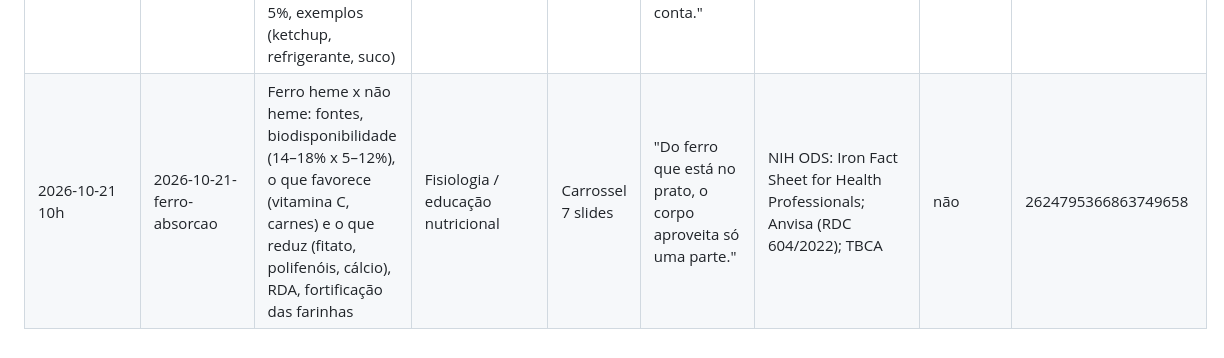
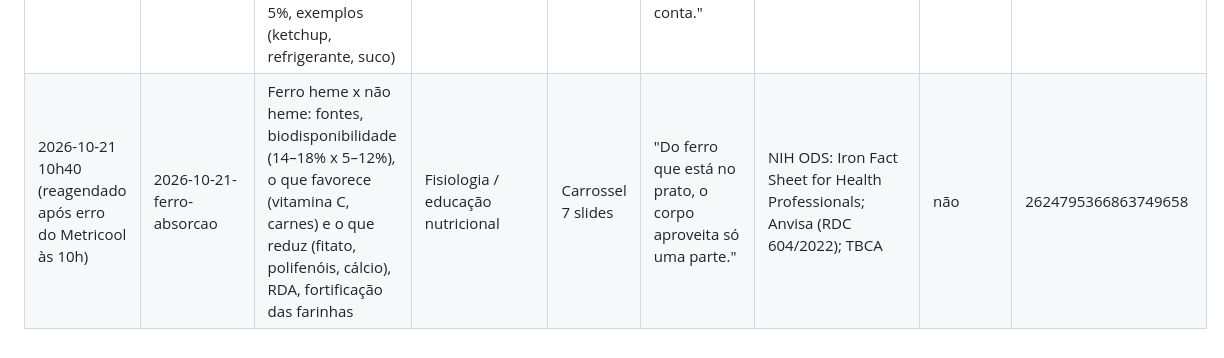
Before and after one commit to naptfit/naptfit-posts, a Markdown page: historico.md, the part around the change. GitHub-like rendering.

Commit message:
Histórico: post 2026-10-21 reagendado para 10h40 após erro
Co-Authored-By: Claude Opus 5.5 <noreply@anthropic.com>
Claude-Session: https://claude.ai/code/session_01Md7nmZqem3Jv9iS2mFYYgc

```diff
--- a/historico.md
+++ b/historico.md
@@ -16,4 +16,4 @@ e para contar o limite do plano gratuito do Metricool (máx. 20 posts por mês).
 | 2026-10-16 10h | 2026-10-16-cafeina-miligramas | Cafeína em miligramas, não em xícaras: limites da EFSA (400 mg/dia, 200 mg por dose, gestantes, crianças), variação entre xícaras (FDA), outras fontes, sono | Fisiologia / educação nutricional | Carrossel 7 slides | "Cafeína não se conta em xícaras. Se conta em miligramas." | EFSA Journal (2015): Scientific Opinion on the safety of caffeine; FDA: Spilling the Beans | não | -7868277518106409394 |
 | 2026-10-19 10h | 2026-10-19-pao-ingredientes | Pão processado x ultraprocessado: os 4 grupos do Guia Alimentar, ingredientes que mudam o grupo, pistas no rótulo e recomendações | Educação nutricional / classificação dos alimentos | Carrossel 7 slides | "Dois pães. Dois grupos diferentes." | Ministério da Saúde: Guia Alimentar para a População Brasileira, 2ª ed. (2014) | não | -3827782127052436636 |
 | 2026-10-20 10h | 2026-10-20-acucares-livres | Açúcares livres segundo a OMS: o que entra (adicionados, mel, xaropes, sucos) e o que fica de fora (fruta inteira, hortaliças, leite), limite de 10% e 5%, exemplos (ketchup, refrigerante, suco) | Educação nutricional / mitos e verdades | Carrossel 6 slides | "Mel, xarope e suco de fruta. Para a OMS, os três entram na mesma conta." | OMS: Guideline sugars intake (2015), comunicado de 04/03/2015, fact sheet Healthy diet | não | 307870223087980439 |
-| 2026-10-21 10h | 2026-10-21-ferro-absorcao | Ferro heme x não heme: fontes, biodisponibilidade (14–18% x 5–12%), o que favorece (vitamina C, carnes) e o que reduz (fitato, polifenóis, cálcio), RDA, fortificação das farinhas | Fisiologia / educação nutricional | Carrossel 7 slides | "Do ferro que está no prato, o corpo aproveita só uma parte." | NIH ODS: Iron Fact Sheet for Health Professionals; Anvisa (RDC 604/2022); TBCA | não | 2624795366863749658 |
+| 2026-10-21 10h40 (reagendado após erro do Metricool às 10h) | 2026-10-21-ferro-absorcao | Ferro heme x não heme: fontes, biodisponibilidade (14–18% x 5–12%), o que favorece (vitamina C, carnes) e o que reduz (fitato, polifenóis, cálcio), RDA, fortificação das farinhas | Fisiologia / educação nutricional | Carrossel 7 slides | "Do ferro que está no prato, o corpo aproveita só uma parte." | NIH ODS: Iron Fact Sheet for Health Professionals; Anvisa (RDC 604/2022); TBCA | não | 2624795366863749658 |
```
